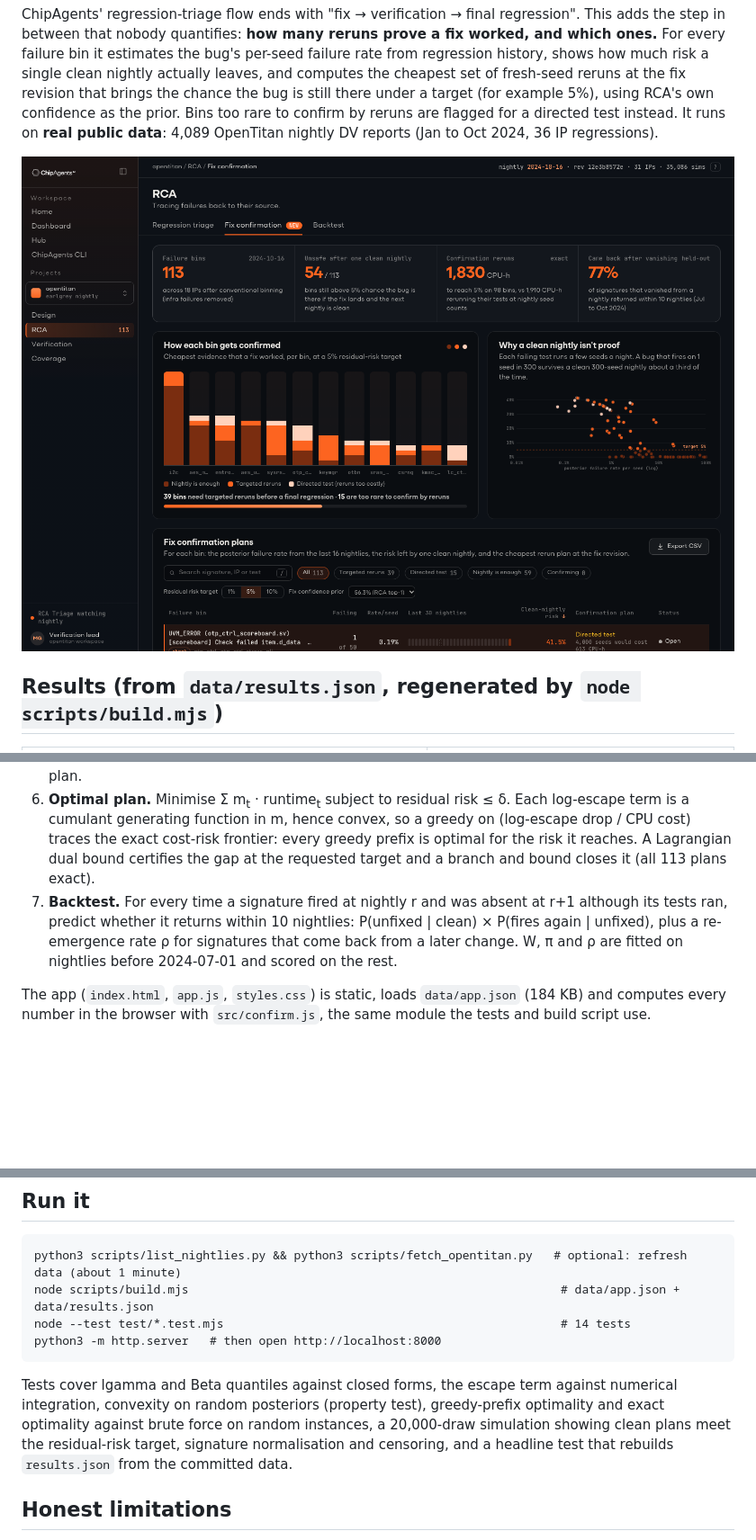
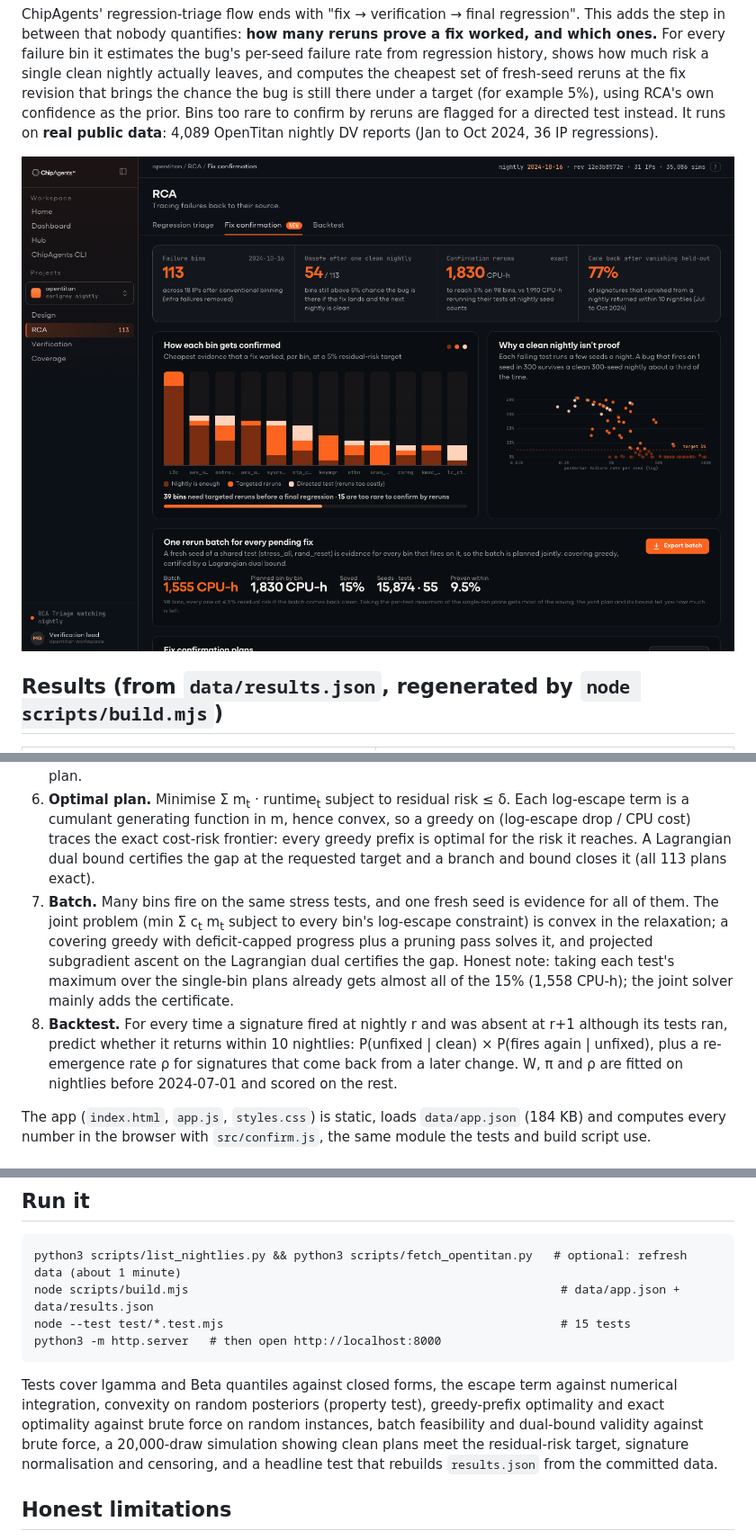
Before and after one commit to Mohith26/chipagents-fix-confidence, a Markdown page: README.md, 3 parts joined by grey strips. Shown at 90% size. Drawn GitHub-style; pictures changed too: docs/screenshot.png; blank space fills up the shorter version.

Commit message:
Joint rerun batch across bins with Lagrangian certificate; README

````diff
--- a/README.md
+++ b/README.md
@@ -27,7 +28,8 @@ ChipAgents' regression-triage flow ends with "fix → verification → final reg
 4. **Posterior.** Per test, the bug's per-seed failure rate gets a Beta(0.5 + fails, 0.5 + exposed − fails) posterior pooled over the last W nightlies (W = 16, chosen on the training split).
 5. **Escape probability.** If the fix does not work, a plan of m<sub>t</sub> fresh seeds stays clean with probability ∏<sub>t</sub> B(a<sub>t</sub>, b<sub>t</sub> + m<sub>t</sub>) / B(a<sub>t</sub>, b<sub>t</sub>). Bayes with the prior π that the fix works (default 56.3%, ChipAgents RCA's published top-1 accuracy; set it from the RCA confidence score) gives the residual risk after a clean plan.
 6. **Optimal plan.** Minimise Σ m<sub>t</sub> · runtime<sub>t</sub> subject to residual risk ≤ δ. Each log-escape term is a cumulant generating function in m, hence convex, so a greedy on (log-escape drop / CPU cost) traces the exact cost-risk frontier: every greedy prefix is optimal for the risk it reaches. A Lagrangian dual bound certifies the gap at the requested target and a branch and bound closes it (all 113 plans exact).
-7. **Backtest.** For every time a signature fired at nightly r and was absent at r+1 although its tests ran, predict whether it returns within 10 nightlies: P(unfixed | clean) × P(fires again | unfixed), plus a re-emergence rate ρ for signatures that come back from a later change. W, π and ρ are fitted on nightlies before 2024-07-01 and scored on the rest.
+7. **Batch.** Many bins fire on the same stress tests, and one fresh seed is evidence for all of them. The joint problem (min Σ c<sub>t</sub> m<sub>t</sub> subject to every bin's log-escape constraint) is convex in the relaxation; a covering greedy with deficit-capped progress plus a pruning pass solves it, and projected subgradient ascent on the Lagrangian dual certifies the gap. Honest note: taking each test's maximum over the single-bin plans already gets almost all of the 15% (1,558 CPU-h); the joint solver mainly adds the certificate.
+8. **Backtest.** For every time a signature fired at nightly r and was absent at r+1 although its tests ran, predict whether it returns within 10 nightlies: P(unfixed | clean) × P(fires again | unfixed), plus a re-emergence rate ρ for signatures that come back from a later change. W, π and ρ are fitted on nightlies before 2024-07-01 and scored on the rest.
 
 The app (`index.html`, `app.js`, `styles.css`) is static, loads `data/app.json` (184 KB) and computes every number in the browser with `src/confirm.js`, the same module the tests and build script use.
 
@@ -44,11 +46,11 @@ The app (`index.html`, `app.js`, `styles.css`) is static, loads `data/app.json`
 ```
 python3 scripts/list_nightlies.py && python3 scripts/fetch_opentitan.py   # optional: refresh data (about 1 minute)
 node scripts/build.mjs                                                     # data/app.json + data/results.json
-node --test test/*.test.mjs                                                # 14 tests
+node --test test/*.test.mjs                                                # 15 tests
 python3 -m http.server   # then open http://localhost:8000
 ```
 
-Tests cover lgamma and Beta quantiles against closed forms, the escape term against numerical integration, convexity on random posteriors (property test), greedy-prefix optimality and exact optimality against brute force on random instances, a 20,000-draw simulation showing clean plans meet the residual-risk target, signature normalisation and censoring, and a headline test that rebuilds `results.json` from the committed data.
+Tests cover lgamma and Beta quantiles against closed forms, the escape term against numerical integration, convexity on random posteriors (property test), greedy-prefix optimality and exact optimality against brute force on random instances, batch feasibility and dual-bound validity against brute force, a 20,000-draw simulation showing clean plans meet the residual-risk target, signature normalisation and censoring, and a headline test that rebuilds `results.json` from the committed data.
 
 ## Honest limitations
 
````
Also changed, not shown: other parts of README.md (+1 -0 lines), 6 other files.
